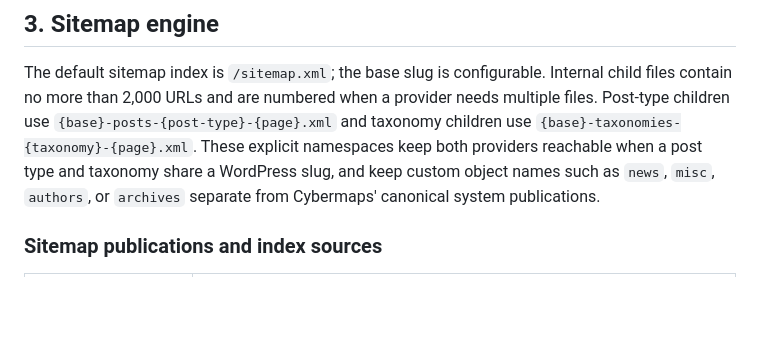
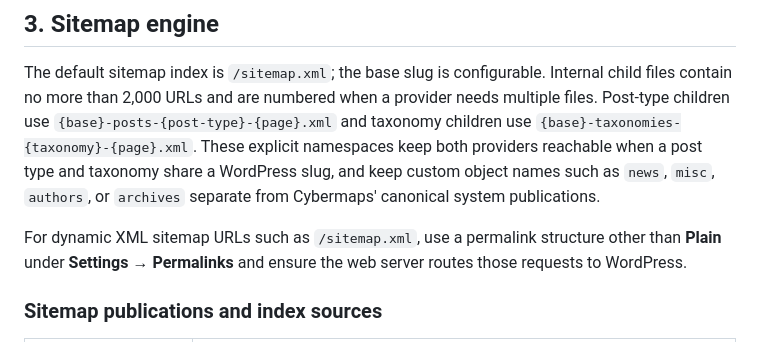
Before and after one commit to Alex9001/cybermaps, a Markdown page: docs/documentation.md, the part around the change. Drawn GitHub-style; blank space fills up the shorter version.

Commit message:
Document dynamic sitemap permalink requirements

```diff
--- a/docs/documentation.md
+++ b/docs/documentation.md
@@ -276,6 +276,10 @@ provider needs multiple files. Post-type children use
 providers reachable when a post type and taxonomy share a WordPress slug, and
 keep custom object names such as `news`, `misc`, `authors`, or `archives`
 separate from Cybermaps' canonical system publications.
+
+For dynamic XML sitemap URLs such as `/sitemap.xml`, use a permalink structure
+other than **Plain** under **Settings → Permalinks** and ensure the web server
+routes those requests to WordPress.
 
 ### Sitemap publications and index sources
 
```
